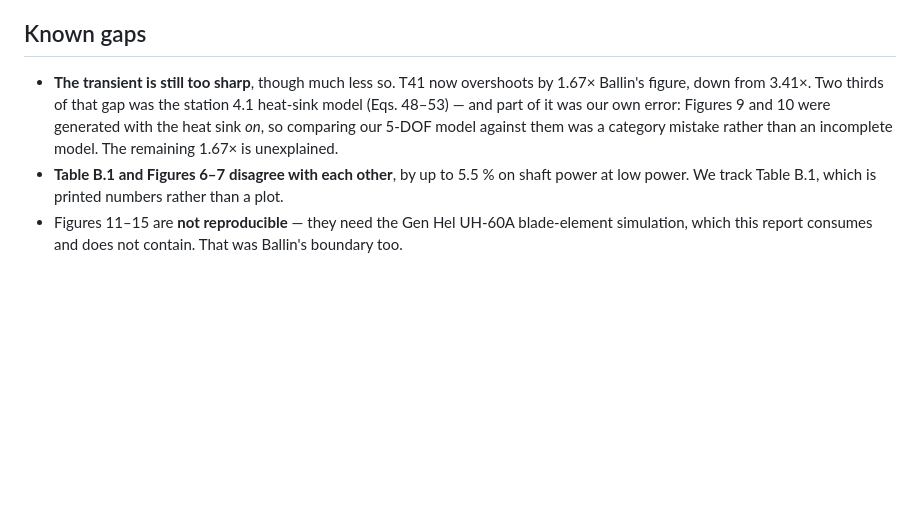
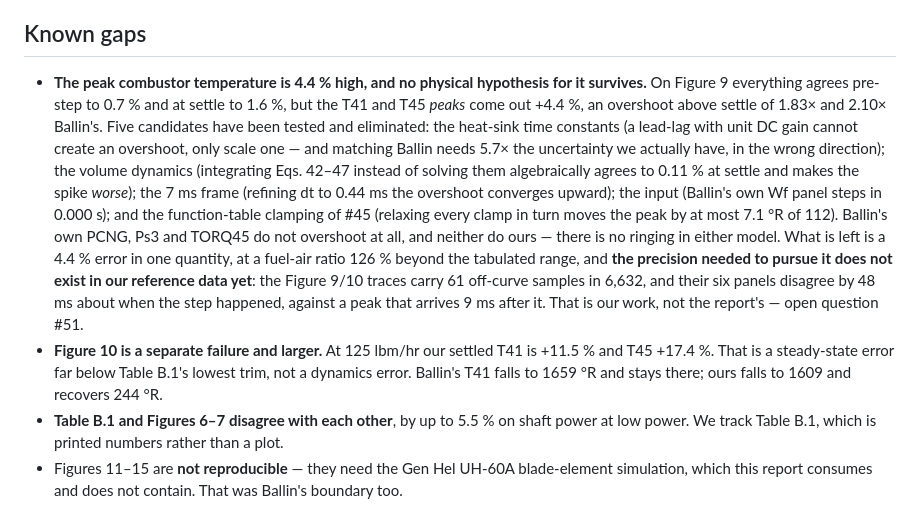
Before and after one commit to evrenge/t700-engine-model, a Markdown page: README.md, the part around the change. Drawn GitHub-style; blank space fills up the shorter version.

Commit message:
notes: eliminate the clamping hypothesis, and find why #47 cannot be pursued further
The last standing candidate for #47 was the function tables in the excursion
region. Measured, and it is dead.

Instrumenting every map call through the Figure 9 step: f6 is asked for FAR
126.5 % beyond its range on 138 calls, f9 209 calls but 1.2 % beyond, f7 one
call 6 % beyond, and the other eight tables never leave their ranges. Relaxing
each clamp to linear extrapolation one at a time moves the T41 peak by f6
-0.2 degR, f7 -7.1, f9/f8/f2 0.0 -- against a 112 degR gap. The reason is
structural: f6 is a two-point nearly-constant table, so clamping a combustor
efficiency that barely varies costs nothing however far out you go, and f9 is
flat at its clamped end. The excursion is real and still gets reported; it is
not what holds the spike up.

Two data defects found while measuring, and the second invalidated our own
first attribution:

  * the six panels of each figure disagree about when the step happened --
    48 ms on Figure 9, 36 ms on Figure 10 -- because each was digitized from
    its own frame with its own axis fit. The T41 peak arrives 9 ms after the
    step, so the registration error is 5x the interval being measured, and an
    attribution of the peak error to the compressor operating point (which had
    come out at 38 %) was measured 12 ms off its mark and is withdrawn.

  * re-measured with no time alignment at all -- pre-step plateau, each
    trace's own extremum, settled plateau -- Figure 9 gives T41 -0.42 /
    +4.36 / +1.19 % and T45 -0.61 / +4.43 / +1.29 %, with overshoot ratios
    1.83x and 2.10x. The 1.67x previously quoted came from the mis-aligned,
    stray-contaminated extraction and is superseded.

The structural observation that reframes the whole question: Ballin's PCNG,
Ps3 and TORQ45 do not overshoot at all, and neither do ours. There is no
ringing anywhere in either model. The entire discrepancy is a 4.4 % error in
peak combustor temperature.

Figure 10 is separated out as a different problem: +11.5 % settled T41 at
125 lbm/hr is low-power steady state (#46), not dynamics.

Co-Authored-By: Claude Opus 5 (1M context) <noreply@anthropic.com>
Claude-Session: https://claude.ai/code/session_01JpjWLRhFpnK2ExyMz6B2ZG

```diff
--- a/README.md
+++ b/README.md
@@ -105,11 +105,25 @@ pressure ratio we nearly inverted.
 
 ## Known gaps
 
-- **The transient is still too sharp**, though much less so. T41 now overshoots by 1.67×
-  Ballin's figure, down from 3.41×. Two thirds of that gap was the station 4.1 heat-sink
-  model (Eqs. 48–53) — and part of it was our own error: Figures 9 and 10 were generated
-  with the heat sink *on*, so comparing our 5-DOF model against them was a category
-  mistake rather than an incomplete model. The remaining 1.67× is unexplained.
+- **The peak combustor temperature is 4.4 % high, and no physical hypothesis for it
+  survives.** On Figure 9 everything agrees pre-step to 0.7 % and at settle to 1.6 %, but the
+  T41 and T45 *peaks* come out +4.4 %, an overshoot above settle of 1.83× and 2.10× Ballin's.
+  Five candidates have been tested and eliminated: the heat-sink time constants (a lead-lag
+  with unit DC gain cannot create an overshoot, only scale one — and matching Ballin needs
+  5.7× the uncertainty we actually have, in the wrong direction); the volume dynamics
+  (integrating Eqs. 42–47 instead of solving them algebraically agrees to 0.11 % at settle and
+  makes the spike *worse*); the 7 ms frame (refining dt to 0.44 ms the overshoot converges
+  upward); the input (Ballin's own Wf panel steps in 0.000 s); and the function-table clamping
+  of #45 (relaxing every clamp in turn moves the peak by at most 7.1 °R of 112). Ballin's own
+  PCNG, Ps3 and TORQ45 do not overshoot at all, and neither do ours — there is no ringing in
+  either model. What is left is a 4.4 % error in one quantity, at a fuel-air ratio 126 % beyond
+  the tabulated range, and **the precision needed to pursue it does not exist in our reference
+  data yet**: the Figure 9/10 traces carry 61 off-curve samples in 6,632, and their six panels
+  disagree by 48 ms about when the step happened, against a peak that arrives 9 ms after it.
+  That is our work, not the report's — open question #51.
+- **Figure 10 is a separate failure and larger.** At 125 lbm/hr our settled T41 is +11.5 % and
+  T45 +17.4 %. That is a steady-state error far below Table B.1's lowest trim, not a dynamics
+  error. Ballin's T41 falls to 1659 °R and stays there; ours falls to 1609 and recovers 244 °R.
 - **Table B.1 and Figures 6–7 disagree with each other**, by up to 5.5 % on shaft power at
   low power. We track Table B.1, which is printed numbers rather than a plot.
 - Figures 11–15 are **not reproducible** — they need the Gen Hel UH-60A blade-element
```
Also changed, not shown: docs/notes/open-questions.md (+3 -3 lines).
